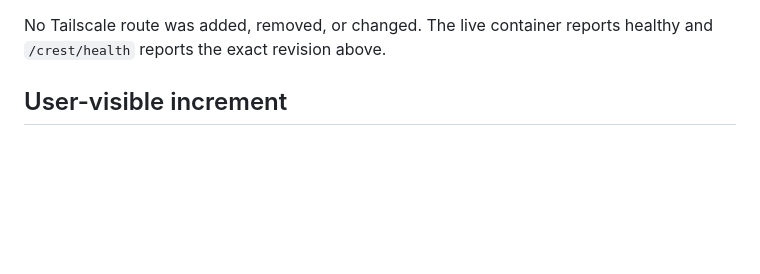
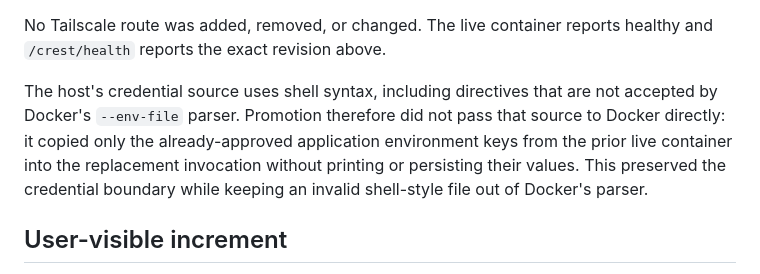
Before and after one commit to BrianMills2718/crest_kg, a Markdown page: docs/deployments/2026-08-20-mac-mini-crest-collections.md, the part around the change. Rendered like a GitHub page; blank space fills up the shorter version.

Commit message:
Document CREST deployment environment boundary

```diff
--- a/docs/deployments/2026-08-20-mac-mini-crest-collections.md
+++ b/docs/deployments/2026-08-20-mac-mini-crest-collections.md
@@ -20,6 +20,13 @@
 
 No Tailscale route was added, removed, or changed. The live container reports
 healthy and `/crest/health` reports the exact revision above.
+
+The host's credential source uses shell syntax, including directives that are
+not accepted by Docker's `--env-file` parser. Promotion therefore did not pass
+that source to Docker directly: it copied only the already-approved application
+environment keys from the prior live container into the replacement invocation
+without printing or persisting their values. This preserved the credential
+boundary while keeping an invalid shell-style file out of Docker's parser.
 
 ## User-visible increment
 
```
